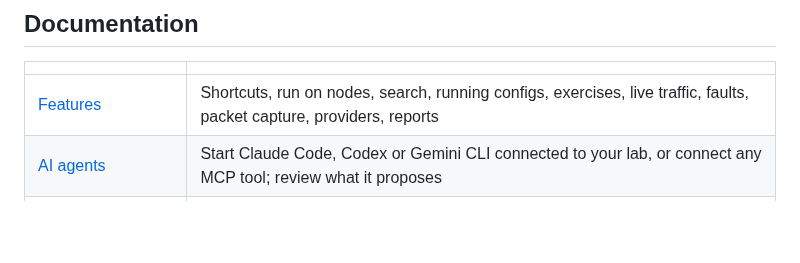
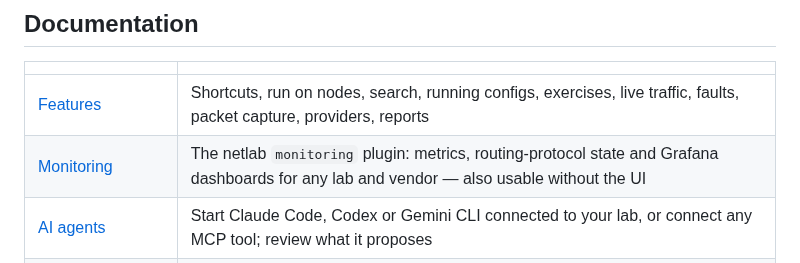
Before and after one commit to Muddyblack/netlab-ui, a Markdown page: README.md, the part around the change. Drawn GitHub-style; blank space fills up the shorter version.

```diff
--- a/README.md
+++ b/README.md
@@ -122,6 +122,7 @@ Open `http://localhost:8000`. The flags that matter, the UI-only image, multi-us
 | | |
 | --- | --- |
 | [Features](docs/features.md) | Shortcuts, run on nodes, search, running configs, exercises, live traffic, faults, packet capture, providers, reports |
+| [Monitoring](monitoring/README.md) | The netlab `monitoring` plugin: metrics, routing-protocol state and Grafana dashboards for any lab and vendor — also usable without the UI |
 | [AI agents](docs/ai-agents.md) | Start Claude Code, Codex or Gemini CLI connected to your lab, or connect any MCP tool; review what it proposes |
 | [Running as a container](docs/container.md) | Images, required flags, several users on one server |
 | [Desktop app](docs/desktop.md) | The Electron shell around the same UI |
```
Also changed, not shown: AGENTS.md (+5 -0 lines), monitoring/README.md (added, +137 -0 lines), monitoring/docs/dashboard-node.png (added), monitoring/docs/dashboard-overview.png (added), monitoring/docs/dashboard-routing.png (added), monitoring/docs/netlab-ui-dialog.png (added), 2 other files.
